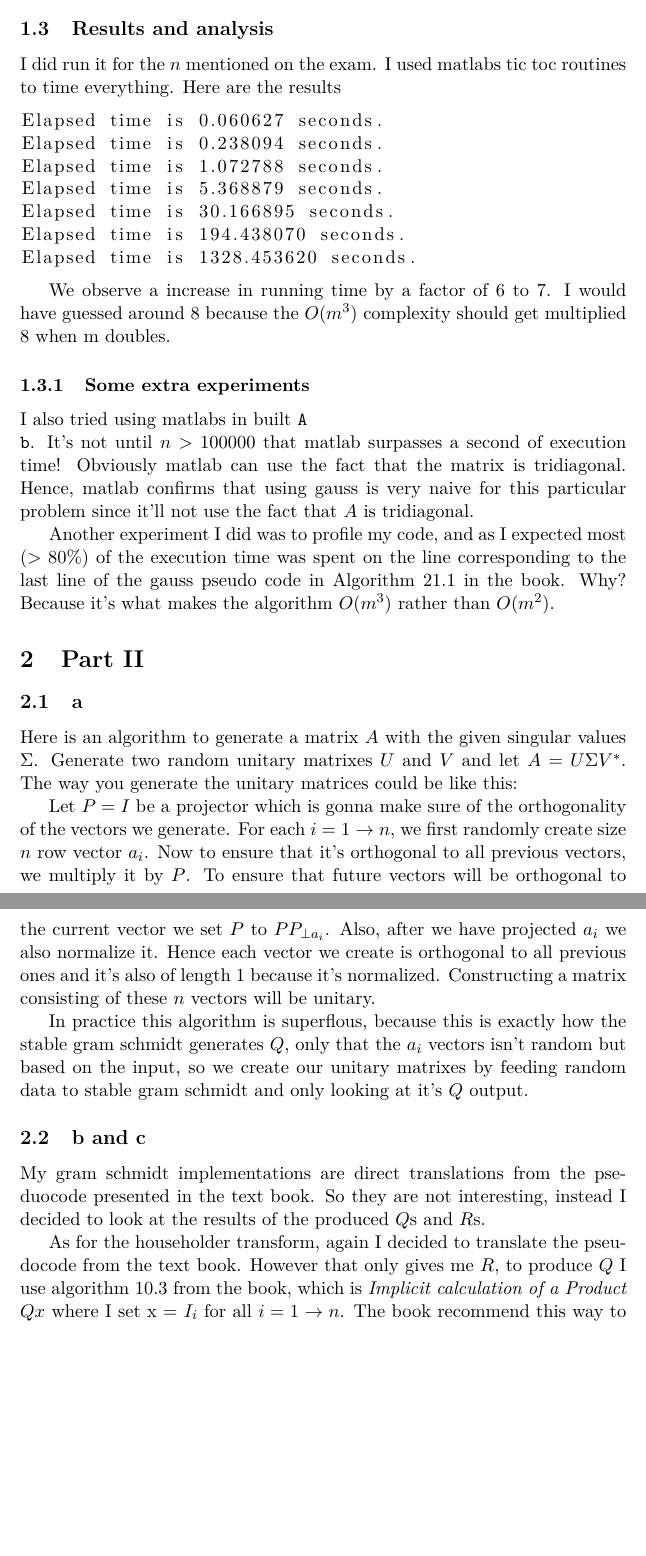
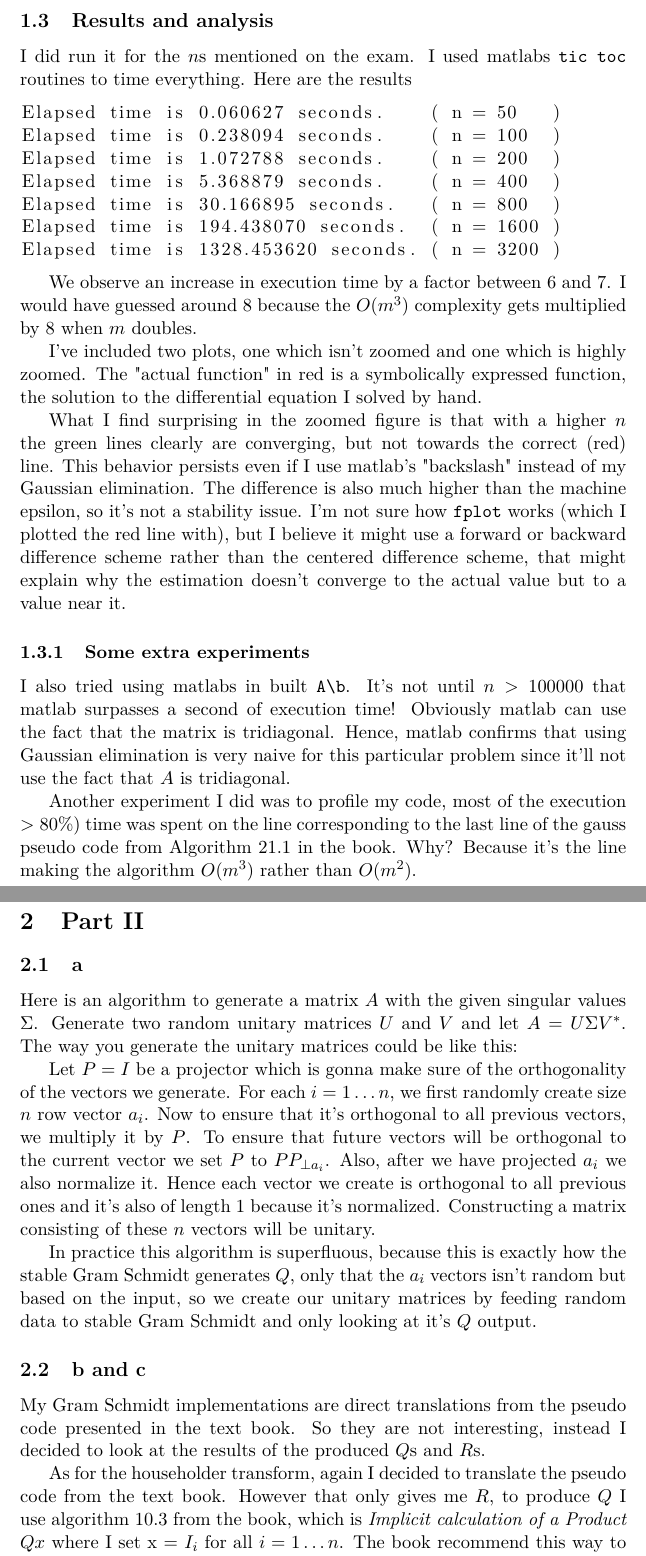
Before and after one commit to Tarrasch/nla-CSE6643, a LaTeX document (report.tex): two parts of pages 2 and 3 of 5 before the commit and two parts of pages 2 and 4 of 6 after it, joined at a grey line, cut so that both start at the same text, the shorter picture padded with empty space. Compiled offline with pdfLaTeX.

Commit message:
About to submit

```diff
--- a/report.tex
+++ b/report.tex
@@ -67,21 +67,21 @@ trivial to be worth presenting.
 
 \subsection{Results and analysis}
 
-I did run it for the $n$ mentioned on the exam. I used matlabs tic toc
-routines to time everything. Here are the results
+I did run it for the $n$s mentioned on the exam. I used matlabs
+\texttt{tic toc} routines to time everything. Here are the results
 
 \begin{lstlisting}
-Elapsed time is 0.060627 seconds.
-Elapsed time is 0.238094 seconds.
-Elapsed time is 1.072788 seconds.
-Elapsed time is 5.368879 seconds.
-Elapsed time is 30.166895 seconds.
-Elapsed time is 194.438070 seconds.
-Elapsed time is 1328.453620 seconds.
+Elapsed time is 0.060627 seconds.    ( n = 50   )
+Elapsed time is 0.238094 seconds.    ( n = 100  )
+Elapsed time is 1.072788 seconds.    ( n = 200  )
+Elapsed time is 5.368879 seconds.    ( n = 400  )
+Elapsed time is 30.166895 seconds.   ( n = 800  )
+Elapsed time is 194.438070 seconds.  ( n = 1600 )
+Elapsed time is 1328.453620 seconds. ( n = 3200 )
 \end{lstlisting}
 
-We observe a increase in running time by a factor of $6$ to $7$. I would
-have guessed around $8$ because the $O(m^3)$ complexity should get
-multiplied 8 when m doubles.
+We observe an increase in execution time by a factor between $6$ and
+$7$. I would have guessed around $8$ because the $O(m^3)$ complexity
+gets multiplied by $8$ when $m$ doubles.
 
 \begin{figure}
@@ -98,31 +100,42 @@ multiplied 8 when m doubles.
 \end{figure}
 
+I've included two plots, one which isn't zoomed and one which is highly
+zoomed. The "actual function" in red is a symbolically expressed
+function, the solution to the differential equation I solved by hand.
+
+What I find surprising in the zoomed figure is that with a higher $n$
+the green lines clearly are converging, but not towards the correct (red)
+line.  This behavior persists even if I use matlab's "backslash" instead
+of my Gaussian elimination. The difference is also much higher than the
+machine epsilon, so it's not a stability issue. I'm not sure how
+\texttt{fplot} works (which I plotted the red line with), but I believe
+it might use a forward or backward difference scheme rather than the
+centered difference scheme, that might explain why the estimation
+doesn't converge to the actual value but to a value near it.
 
 \subsubsection{Some extra experiments}
 
-I also tried using matlabs in built
-\texttt{A\\b}. It's not until $n>100000$ that matlab surpasses a second
-of execution time! Obviously matlab can use the fact that the matrix is
-tridiagonal. Hence, matlab confirms that using gauss is very naive for
-this particular problem since it'll not use the fact that $A$ is
-tridiagonal.
+I also tried using matlabs in built \texttt{A\textbackslash b}. It's not until
+$n>100000$ that matlab surpasses a second of execution time! Obviously
+matlab can use the fact that the matrix is tridiagonal. Hence, matlab
+confirms that using Gaussian elimination is very naive for this
+particular problem since it'll not use the fact that $A$ is tridiagonal.
 
-Another experiment I did was to profile my code, and as I expected most
-($>80\%$) of the execution time was spent on the line corresponding to
-the last line of the gauss pseudo code in Algorithm 21.1 in the book.
-Why? Because it's what makes the algorithm $O(m^3)$ rather than
-$O(m^2)$.
+Another experiment I did was to profile my code, most of the execution
+$>80\%$) time was spent on the line corresponding to the last line of
+the gauss pseudo code from Algorithm 21.1 in the book.  Why? Because
+it's the line making the algorithm $O(m^3)$ rather than $O(m^2)$.
 
 \section{Part II}
 
 \subsection{a}
 
 Here is an algorithm to generate a matrix $A$ with the given singular values
-$\Sigma$. Generate two random unitary matrixes $U$ and $V$ and let $A = U
+$\Sigma$. Generate two random unitary matrices $U$ and $V$ and let $A = U
 \Sigma V^*$. The way you generate the unitary matrices could be like this:
 
 Let $P=I$ be a projector which is gonna make sure of the orthogonality of the
-vectors we generate. For each $i=1 \to n$, we first randomly create size $n$
+vectors we generate. For each $i=1 \dots n$, we first randomly create size $n$
 row vector $a_i$. Now to ensure that it's orthogonal to all previous vectors,
 we multiply it by $P$. To ensure that future vectors will be orthogonal to the
 current vector we set $P$ to $P P_{\perp a_i}$. Also, after we have projected
@@ -130,22 +143,22 @@ $a_i$ we also normalize it. Hence each vector we create is orthogonal to all
 previous ones and it's also of length 1 because it's normalized. Constructing
 a matrix consisting of these $n$ vectors will be unitary.
 
-In practice this algorithm is superflous, because this is exactly
-how the stable gram schmidt generates $Q$, only that the $a_i$ vectors isn't
-random but based on the input, so we create our unitary matrixes by feeding
-random data to stable gram schmidt and only looking at it's $Q$ output.
+In practice this algorithm is superfluous, because this is exactly
+how the stable Gram Schmidt generates $Q$, only that the $a_i$ vectors isn't
+random but based on the input, so we create our unitary matrices by feeding
+random data to stable Gram Schmidt and only looking at it's $Q$ output.
 
 \subsection{b and c}
 
-My gram schmidt implementations are direct translations from the
-pseduocode presented in the text book. So they are not interesting,
+My Gram Schmidt implementations are direct translations from the
+pseudo code presented in the text book. So they are not interesting,
 instead I decided to look at the results of the produced $Q$s and $R$s.
 
 As for the householder transform, again I decided to translate the
-pseudocode from the text book. However that only gives me $R$, to
+pseudo code from the text book. However that only gives me $R$, to
 produce $Q$ I use algorithm 10.3 from the book, which is
 \emph{Implicit calculation of a Product $Qx$} where I set x = $I_i$ for
-all $i = 1 \to n$. The book recommend this way to explicitly construct
+all $i = 1 \dots n$. The book recommend this way to explicitly construct
 $Q$, which is why I choose this way.
 
 The rest of this chapter will consist of \emph{Observations} and
```
Also changed, not shown: report.tex (38 more changed lines), 1 other file.
